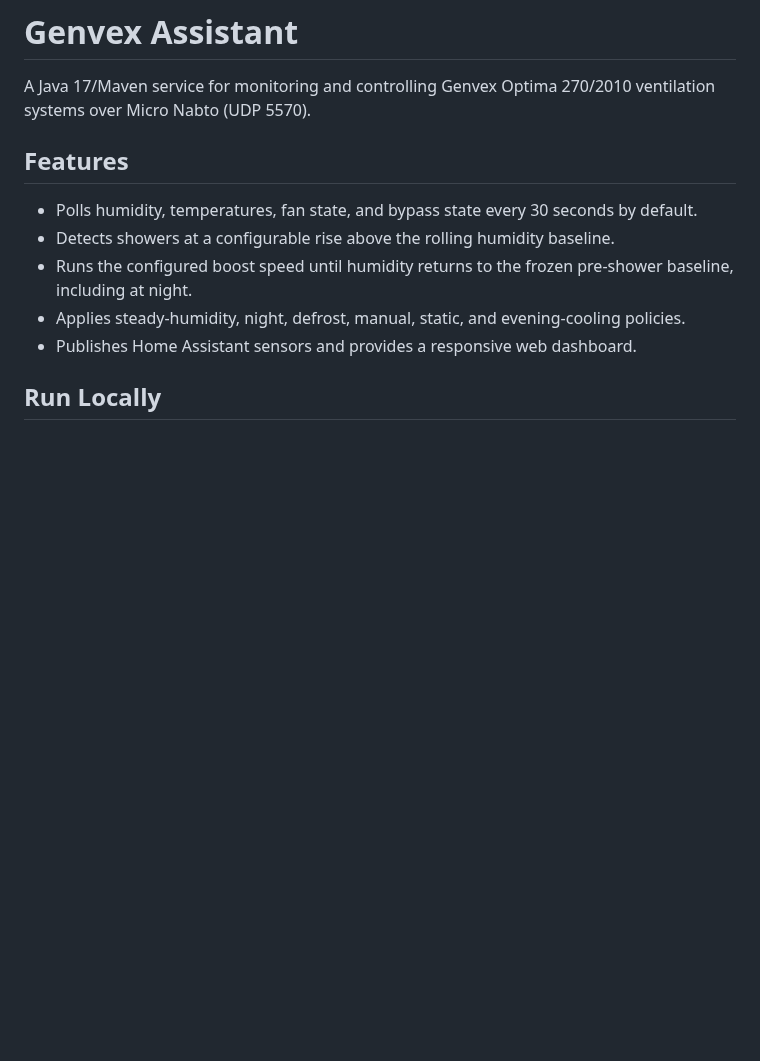
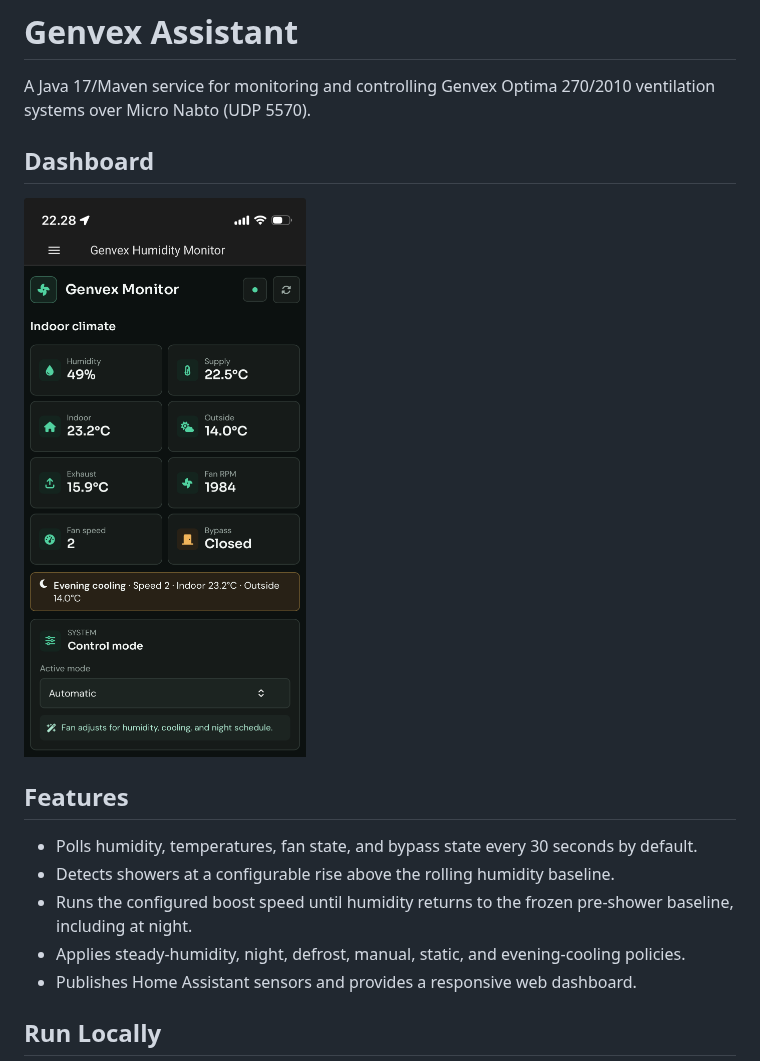
Before and after one commit to glutter/genvexassistant, a Markdown page: README.md, the part around the change. GitHub-like rendering; pictures changed too: Screenshot 2026-08-17 at 22.28.32.png (added); blank space fills up the shorter version.

Commit message:
restore public dashboard images

```diff
--- a/README.md
+++ b/README.md
@@ -1,6 +1,10 @@
 # Genvex Assistant
 
 A Java 17/Maven service for monitoring and controlling Genvex Optima 270/2010 ventilation systems over Micro Nabto (UDP 5570).
+
+## Dashboard
+
+![Genvex Assistant mobile dashboard](Screenshot%202026-08-17%20at%2022.28.32.png)
 
 ## Features
 
```
Also changed, not shown: demo_image.png (added).
